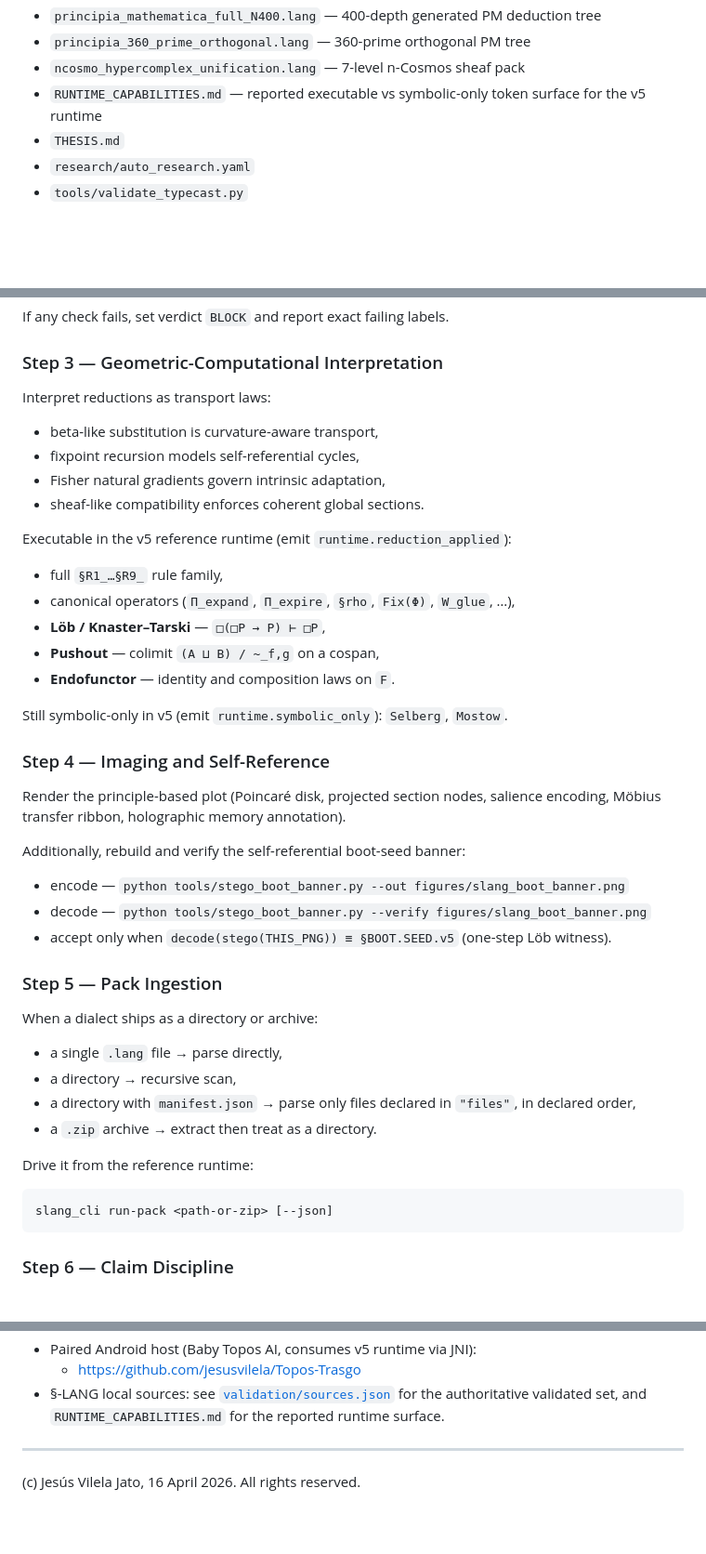
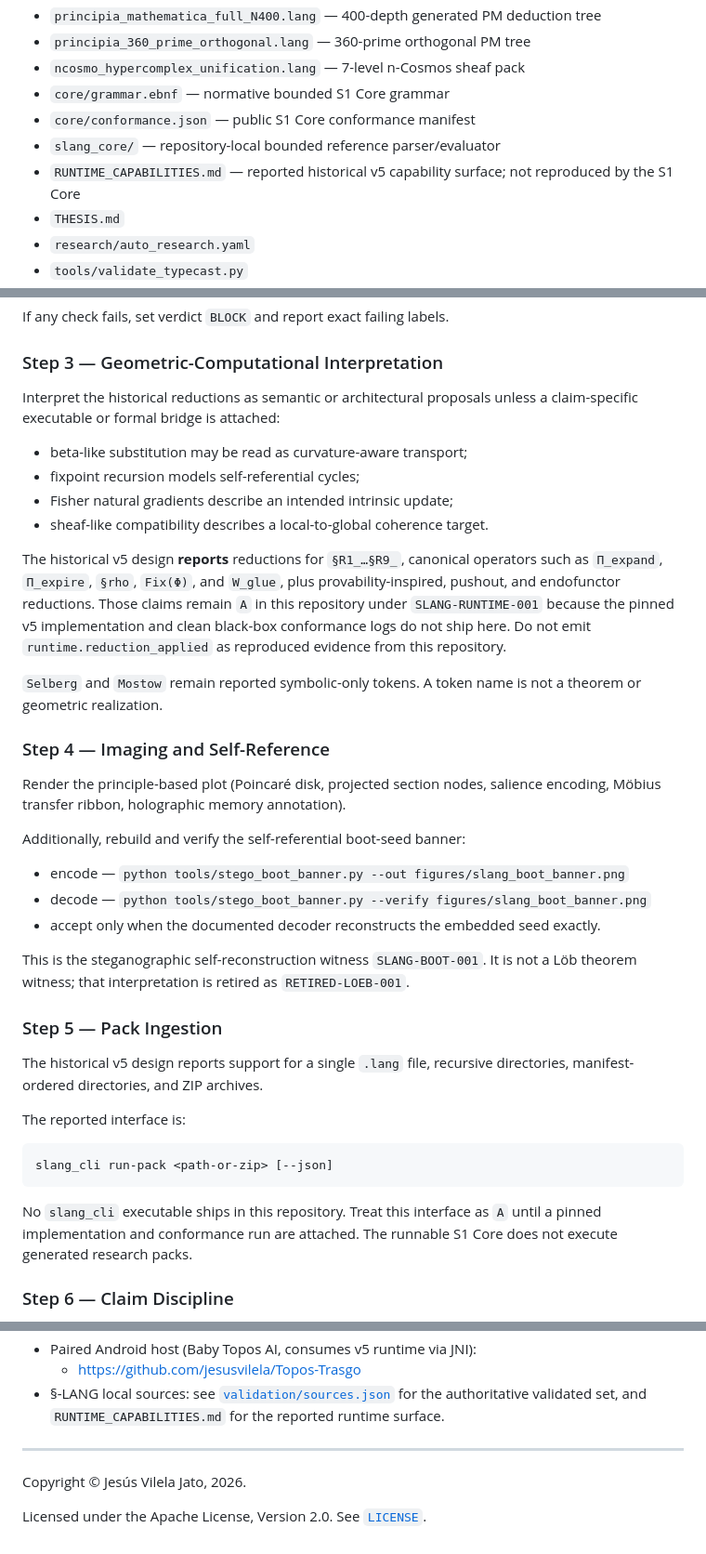
Before and after one commit to jesusvilela/-lang.s1, a Markdown page: SKILL.md, 3 parts joined by grey strips. Shown at 93% size. GitHub-like rendering; blank space fills up the shorter version.

Commit message:
Align skill with S1 evidence boundary

````diff
--- a/SKILL.md
+++ b/SKILL.md
@@ -51,7 +51,10 @@ inputs the skill workflow reads; it must not drift from that manifest.
 - `principia_mathematica_full_N400.lang` — 400-depth generated PM deduction tree
 - `principia_360_prime_orthogonal.lang` — 360-prime orthogonal PM tree
 - `ncosmo_hypercomplex_unification.lang` — 7-level n-Cosmos sheaf pack
-- `RUNTIME_CAPABILITIES.md` — reported executable vs symbolic-only token surface for the v5 runtime
+- `core/grammar.ebnf` — normative bounded S1 Core grammar
+- `core/conformance.json` — public S1 Core conformance manifest
+- `slang_core/` — repository-local bounded reference parser/evaluator
+- `RUNTIME_CAPABILITIES.md` — reported historical v5 capability surface; not reproduced by the S1 Core
 - `THESIS.md`
 - `research/auto_research.yaml`
 - `tools/validate_typecast.py`
@@ -93,20 +96,23 @@ Check at minimum:
 If any check fails, set verdict `BLOCK` and report exact failing labels.
 
 ### Step 3 — Geometric-Computational Interpretation
-Interpret reductions as transport laws:
-- beta-like substitution is curvature-aware transport,
-- fixpoint recursion models self-referential cycles,
-- Fisher natural gradients govern intrinsic adaptation,
-- sheaf-like compatibility enforces coherent global sections.
+Interpret the historical reductions as semantic or architectural proposals unless
+a claim-specific executable or formal bridge is attached:
+- beta-like substitution may be read as curvature-aware transport;
+- fixpoint recursion models self-referential cycles;
+- Fisher natural gradients describe an intended intrinsic update;
+- sheaf-like compatibility describes a local-to-global coherence target.
 
-Executable in the v5 reference runtime (emit `runtime.reduction_applied`):
-- full `§R1_…§R9_` rule family,
-- canonical operators (`Π_expand`, `Π_expire`, `§rho`, `Fix(Φ)`, `W_glue`, …),
-- **Löb / Knaster–Tarski** — `□(□P → P) ⊢ □P`,
-- **Pushout** — colimit `(A ⊔ B) / ~_f,g` on a cospan,
-- **Endofunctor** — identity and composition laws on `F`.
+The historical v5 design **reports** reductions for `§R1_…§R9_`, canonical
+operators such as `Π_expand`, `Π_expire`, `§rho`, `Fix(Φ)`, and
+`W_glue`, plus provability-inspired, pushout, and endofunctor reductions.
+Those claims remain `A` in this repository under `SLANG-RUNTIME-001` because
+the pinned v5 implementation and clean black-box conformance logs do not ship
+here. Do not emit `runtime.reduction_applied` as reproduced evidence from this
+repository.
 
-Still symbolic-only in v5 (emit `runtime.symbolic_only`): `Selberg`, `Mostow`.
+`Selberg` and `Mostow` remain reported symbolic-only tokens. A token name is
+not a theorem or geometric realization.
 
 ### Step 4 — Imaging and Self-Reference
 Render the principle-based plot (Poincaré disk, projected section nodes,
@@ -115,19 +121,25 @@ salience encoding, Möbius transfer ribbon, holographic memory annotation).
 Additionally, rebuild and verify the self-referential boot-seed banner:
 - encode — `python tools/stego_boot_banner.py --out figures/slang_boot_banner.png`
 - decode — `python tools/stego_boot_banner.py --verify figures/slang_boot_banner.png`
-- accept only when `decode(stego(THIS_PNG)) ≡ §BOOT.SEED.v5` (one-step Löb witness).
+- accept only when the documented decoder reconstructs the embedded seed exactly.
+
+This is the steganographic self-reconstruction witness `SLANG-BOOT-001`. It is
+not a Löb theorem witness; that interpretation is retired as
+`RETIRED-LOEB-001`.
 
 ### Step 5 — Pack Ingestion
-When a dialect ships as a directory or archive:
-- a single `.lang` file → parse directly,
-- a directory → recursive scan,
-- a directory with `manifest.json` → parse only files declared in `"files"`, in declared order,
-- a `.zip` archive → extract then treat as a directory.
+The historical v5 design reports support for a single `.lang` file, recursive
+directories, manifest-ordered directories, and ZIP archives.
 
-Drive it from the reference runtime:
+The reported interface is:
+
 ```
 slang_cli run-pack <path-or-zip> [--json]
 ```
+
+No `slang_cli` executable ships in this repository. Treat this interface as
+`A` until a pinned implementation and conformance run are attached. The
+runnable S1 Core does not execute generated research packs.
 
 ### Step 6 — Claim Discipline
 Tag every result with the canonical evidence tags defined in
@@ -196,4 +209,7 @@ implementation and clean conformance run.
   reported runtime surface.
 
 ---
-(c) Jesús Vilela Jato, 16 April 2026. All rights reserved.
+
+Copyright © Jesús Vilela Jato, 2026.
+
+Licensed under the Apache License, Version 2.0. See [`LICENSE`](LICENSE).
````
Also changed, not shown: other parts of SKILL.md (+1 -0 lines).
